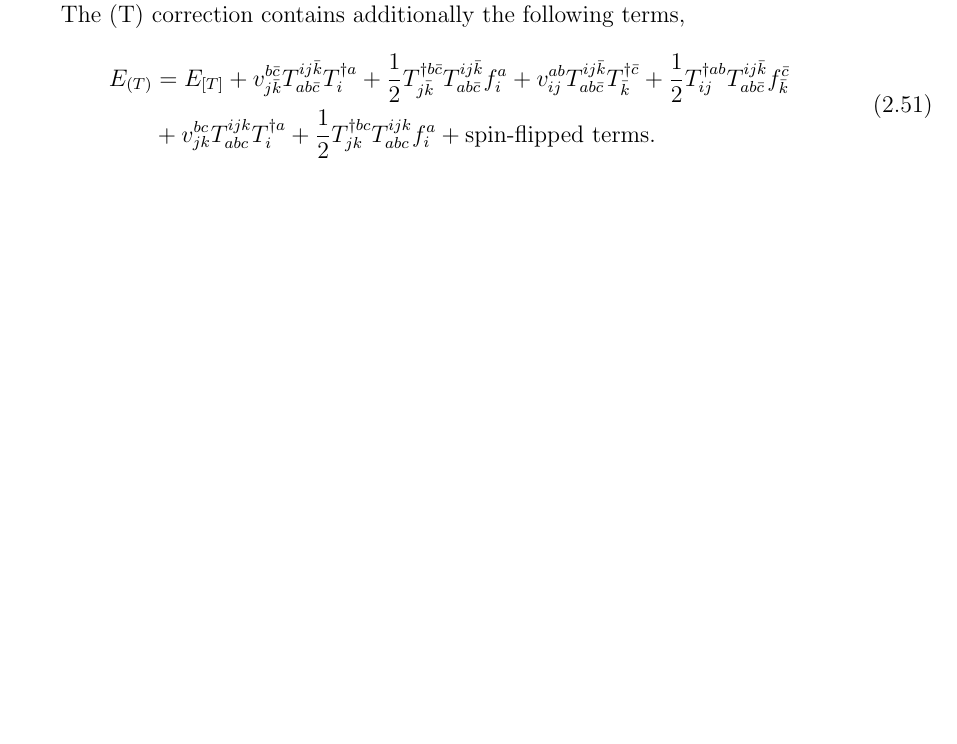
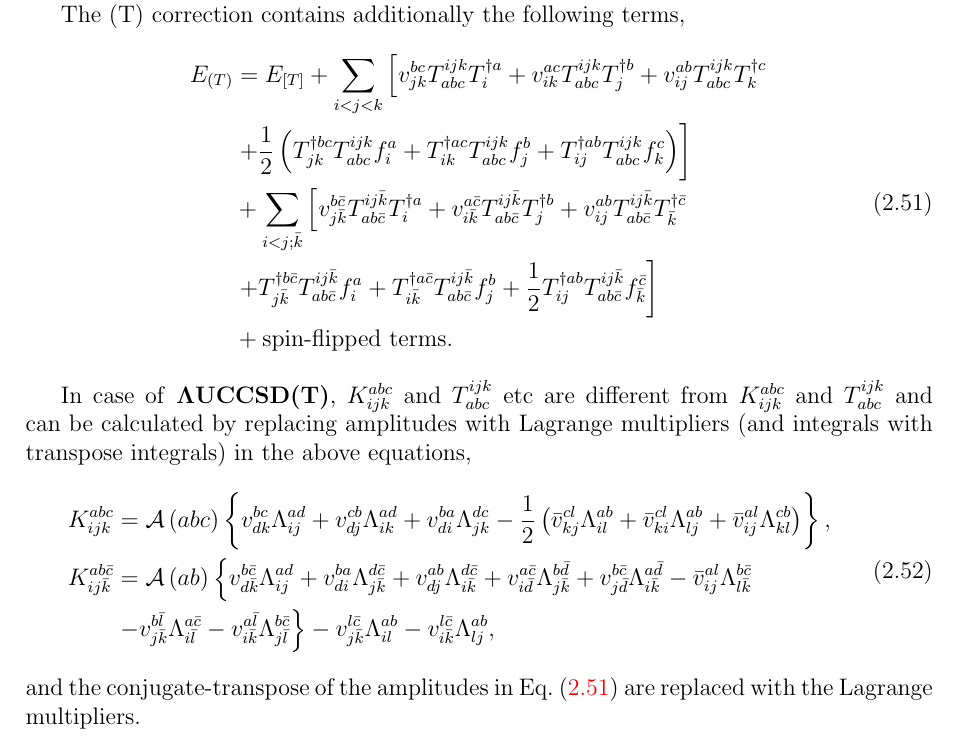
Before and after one commit to fkfest/ElemCo.jl, a LaTeX book (docs/equations/equations.tex): part of page 14 of 19, cut so that both start at the same text, the shorter picture padded with empty space. Compiled offline with pdfLaTeX.

Commit message:
Add Lambda-UCCSD(T)

```diff
--- a/docs/equations/equations.tex
+++ b/docs/equations/equations.tex
@@ -1066,18 +1066,64 @@ The (T) correction contains additionally the following terms,
 \begin{aligned}
 \label{eq:Euccsd(t)}
 E_{(T)}&=E_{[T]}
- + v_{\spa{j}\spb{k}}^{\spa{b}\spb{c}} T_{\spa{a}\spa{b}\spb{c}}^{\spa{i}\spa{j}\spb{k}} T_{\spa{i}}^{\dagger \spa{a}}
- + \half T_{\spa{j}\spb{k}}^{\dagger \spa{b}\spb{c}} T_{\spa{a}\spa{b}\spb{c}}^{\spa{i}\spa{j}\spb{k}} f_{\spa{i}}^{\spa{a}}
++ \sum_{\spa{i}\lt\spa{j}\lt\spa{k}}\left[
+v_{\spa{j}\spa{k}}^{\spa{b}\spa{c}} T_{\spa{a}\spa{b}\spa{c}}^{\spa{i}\spa{j}\spa{k}} T_{\spa{i}}^{\dagger \spa{a}}
++v_{\spa{i}\spa{k}}^{\spa{a}\spa{c}} T_{\spa{a}\spa{b}\spa{c}}^{\spa{i}\spa{j}\spa{k}} T_{\spa{j}}^{\dagger \spa{b}}
++v_{\spa{i}\spa{j}}^{\spa{a}\spa{b}} T_{\spa{a}\spa{b}\spa{c}}^{\spa{i}\spa{j}\spa{k}} T_{\spa{k}}^{\dagger \spa{c}}
+\right.\\
+&\left.
+ + \half\left( T_{\spa{j}\spa{k}}^{\dagger \spa{b}\spa{c}} T_{\spa{a}\spa{b}\spa{c}}^{\spa{i}\spa{j}\spa{k}} f_{\spa{i}}^{\spa{a}}
+ + T_{\spa{i}\spa{k}}^{\dagger \spa{a}\spa{c}} T_{\spa{a}\spa{b}\spa{c}}^{\spa{i}\spa{j}\spa{k}} f_{\spa{j}}^{\spa{b}}
+ + T_{\spa{i}\spa{j}}^{\dagger \spa{a}\spa{b}} T_{\spa{a}\spa{b}\spa{c}}^{\spa{i}\spa{j}\spa{k}} f_{\spa{k}}^{\spa{c}}
+ \right)\right]\\
+&+ \sum_{\spa{i}\lt\spa{j}; \spb{k}} \left[
+v_{\spa{j}\spb{k}}^{\spa{b}\spb{c}} T_{\spa{a}\spa{b}\spb{c}}^{\spa{i}\spa{j}\spb{k}} T_{\spa{i}}^{\dagger \spa{a}}
++v_{\spa{i}\spb{k}}^{\spa{a}\spb{c}} T_{\spa{a}\spa{b}\spb{c}}^{\spa{i}\spa{j}\spb{k}} T_{\spa{j}}^{\dagger \spa{b}}
  + v_{\spa{i}\spa{j}}^{\spa{a}\spa{b}} T_{\spa{a}\spa{b}\spb{c}}^{\spa{i}\spa{j}\spb{k}} T_{\spb{k}}^{\dagger \spb{c}}
+\right.\\
+&\left.
+ + T_{\spa{j}\spb{k}}^{\dagger \spa{b}\spb{c}} T_{\spa{a}\spa{b}\spb{c}}^{\spa{i}\spa{j}\spb{k}} f_{\spa{i}}^{\spa{a}}
+ + T_{\spa{i}\spb{k}}^{\dagger \spa{a}\spb{c}} T_{\spa{a}\spa{b}\spb{c}}^{\spa{i}\spa{j}\spb{k}} f_{\spa{j}}^{\spa{b}}
  + \half T_{\spa{i}\spa{j}}^{\dagger \spa{a}\spa{b}} T_{\spa{a}\spa{b}\spb{c}}^{\spa{i}\spa{j}\spb{k}} f_{\spb{k}}^{\spb{c}}
-  \\
-&+ v_{\spa{j}\spa{k}}^{\spa{b}\spa{c}} T_{\spa{a}\spa{b}\spa{c}}^{\spa{i}\spa{j}\spa{k}} T_{\spa{i}}^{\dagger \spa{a}}
- + \half T_{\spa{j}\spa{k}}^{\dagger \spa{b}\spa{c}} T_{\spa{a}\spa{b}\spa{c}}^{\spa{i}\spa{j}\spa{k}} f_{\spa{i}}^{\spa{a}}
- + \mbox{spin-flipped terms}.
+ \right] \\
+ &+ \mbox{spin-flipped terms}.
 \end{aligned}
 \end{equation}
 
-
+In case of \textbf{$\mathbf{\Lambda}$UCCSD(T)}, $K^{\spa{a}\spa{b}\spa{c}}_{\spa{i}\spa{j}\spa{k}}$ and $T_{\spa{a}\spa{b}\spa{c}}^{\spa{i}\spa{j}\spa{k}}$ etc
+are different from $K^{\spa{a}\spa{b}\spa{c}}_{\spa{i}\spa{j}\spa{k}}$ and $T_{\spa{a}\spa{b}\spa{c}}^{\spa{i}\spa{j}\spa{k}}$
+and can be calculated by replacing amplitudes with Lagrange multipliers (and integrals with transpose integrals) in the above equations,
+\begin{equation}
+\begin{aligned}
+K^{\spa{a}\spa{b}\spa{c}}_{\spa{i}\spa{j}\spa{k}}
+&= \asop{\spa{a}\spa{b}\spa{c}} \left\{
+  v_{\spa{d}\spa{k}}^{\spa{b}\spa{c}} \Lambda_{\spa{i}\spa{j}}^{\spa{a}\spa{d}}
++ v_{\spa{d}\spa{j}}^{\spa{c}\spa{b}} \Lambda_{\spa{i}\spa{k}}^{\spa{a}\spa{d}}
++ v_{\spa{d}\spa{i}}^{\spa{b}\spa{a}} \Lambda_{\spa{j}\spa{k}}^{\spa{d}\spa{c}}
+- \half\left(\bar v_{\spa{k}\spa{j}}^{\spa{c}\spa{l}} \Lambda_{\spa{i}\spa{l}}^{\spa{a}\spa{b}}
++ \bar v_{\spa{k}\spa{i}}^{\spa{c}\spa{l}} \Lambda_{\spa{l}\spa{j}}^{\spa{a}\spa{b}}
++ \bar v_{\spa{i}\spa{j}}^{\spa{a}\spa{l}} \Lambda_{\spa{k}\spa{l}}^{\spa{c}\spa{b}}
+\right)
+\right\},\\
+K^{\spa{a}\spa{b}\spb{c}}_{\spa{i}\spa{j}\spb{k}}
+&= \asop{\spa{a}\spa{b}} \left\{
+  v_{\spa{d}\spb{k}}^{\spa{b}\spb{c}} \Lambda_{\spa{i}\spa{j}}^{\spa{a}\spa{d}}
++ v_{\spa{d}\spa{i}}^{\spa{b}\spa{a}} \Lambda_{\spa{j}\spb{k}}^{\spa{d}\spb{c}}
++ v_{\spa{d}\spa{j}}^{\spa{a}\spa{b}} \Lambda_{\spa{i}\spb{k}}^{\spa{d}\spb{c}}
++ v_{\spa{i}\spb{d}}^{\spa{a}\spb{c}} \Lambda_{\spa{j}\spb{k}}^{\spa{b}\spb{d}}
++ v_{\spa{j}\spb{d}}^{\spa{b}\spb{c}} \Lambda_{\spa{i}\spb{k}}^{\spa{a}\spb{d}}
+- \bar v_{\spa{i}\spa{j}}^{\spa{a}\spa{l}} \Lambda_{\spa{l}\spb{k}}^{\spa{b}\spb{c}}
+\right.\\
+&\left.
+- v_{\spa{j}\spb{k}}^{\spa{b}\spb{l}} \Lambda_{\spa{i}\spb{l}}^{\spa{a}\spb{c}}
+- v_{\spa{i}\spb{k}}^{\spa{a}\spb{l}} \Lambda_{\spa{j}\spb{l}}^{\spa{b}\spb{c}}
+\right\}
+- v_{\spa{j}\spb{k}}^{\spa{l}\spb{c}} \Lambda_{\spa{i}\spa{l}}^{\spa{a}\spa{b}}
+- v_{\spa{i}\spb{k}}^{\spa{l}\spb{c}} \Lambda_{\spa{l}\spa{j}}^{\spa{a}\spa{b}}
+,\\
+\end{aligned}
+\end{equation}
+and the conjugate-transpose of the amplitudes in \eq{eq:Euccsd(t)} are replaced with the Lagrange multipliers.
 
 
 \chapter{Two determinant coupled cluster}
```
Also changed, not shown: docs/equations/equations.pdf, 1 other file.
